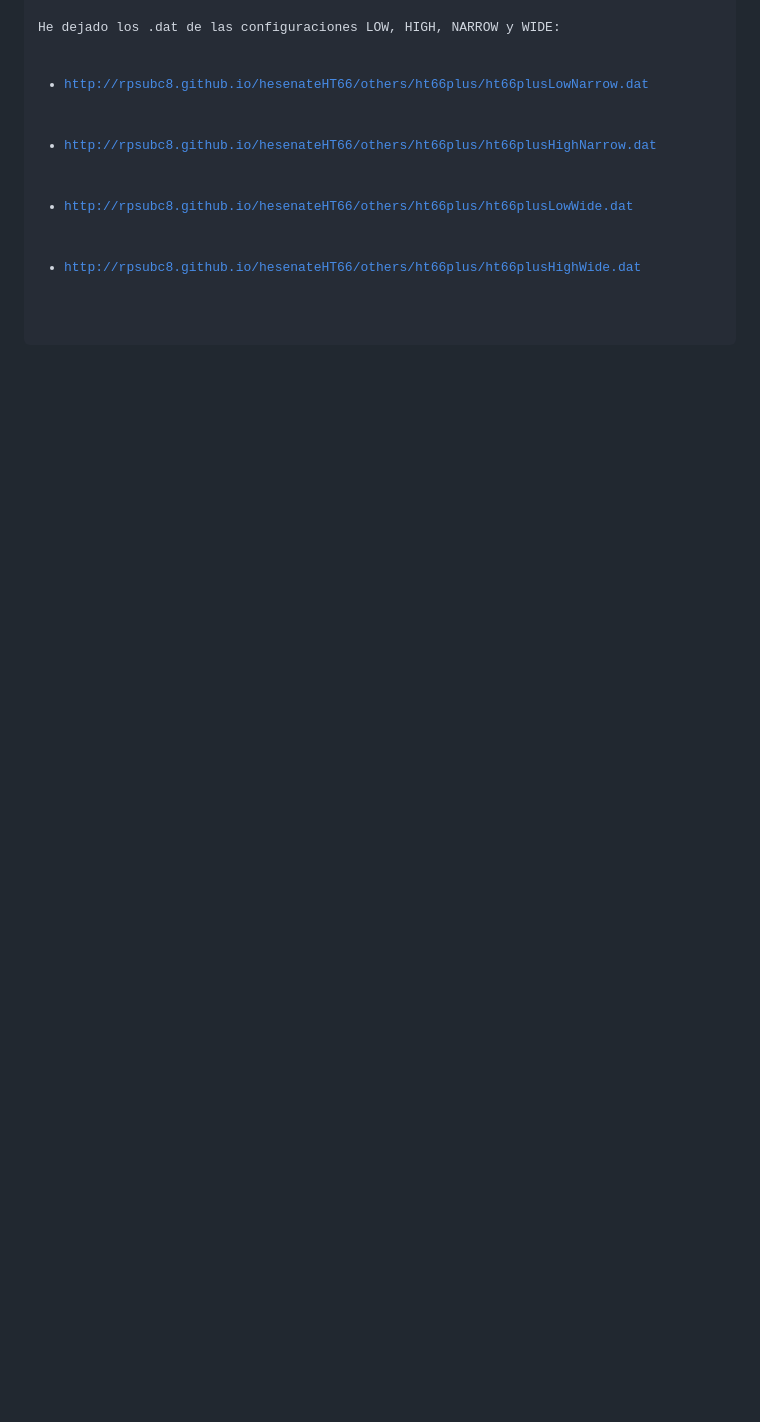
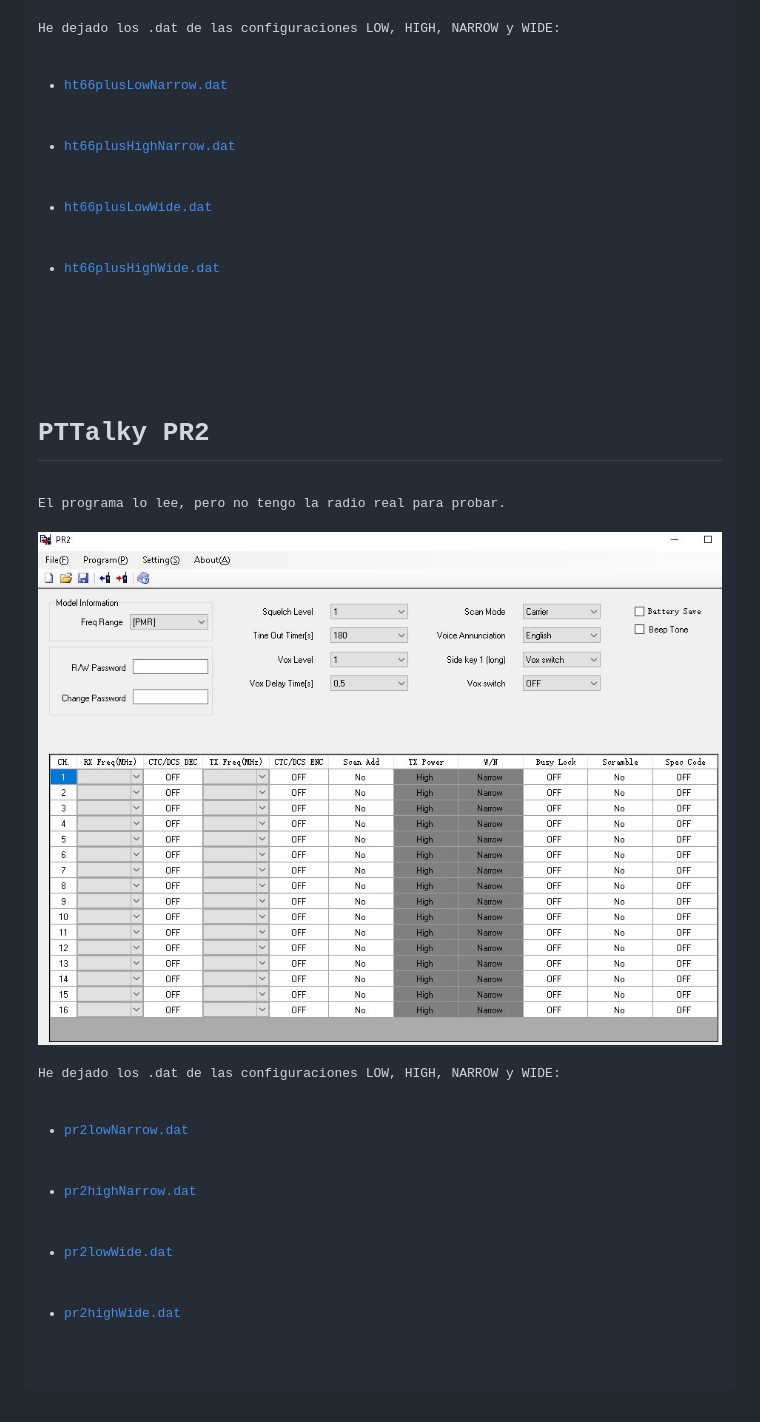
Before and after one commit to rpsubc8/hesenateHT66, a Markdown page: readmeSpanish.md, the part around the change. Drawn GitHub-style; blank space fills up the shorter version.

Commit message:
PTTalky PR2

```diff
--- a/readmeSpanish.md
+++ b/readmeSpanish.md
@@ -194,8 +194,20 @@ El programa lo lee, pero no tengo la radio real para probar.<br>
 <center><img src='https://raw.githubusercontent.com/rpsubc8/hesenateHT66/main/preview/previewht66high.jpg'></center>
 He dejado los .dat de las configuraciones LOW, HIGH, NARROW y WIDE:
 <ul>
- <li><a href='http://rpsubc8.github.io/hesenateHT66/others/ht66plus/ht66plusLowNarrow.dat'>http://rpsubc8.github.io/hesenateHT66/others/ht66plus/ht66plusLowNarrow.dat</li>
- <li><a href='http://rpsubc8.github.io/hesenateHT66/others/ht66plus/ht66plusHighNarrow.dat'>http://rpsubc8.github.io/hesenateHT66/others/ht66plus/ht66plusHighNarrow.dat</li>
- <li><a href='http://rpsubc8.github.io/hesenateHT66/others/ht66plus/ht66plusLowWide.dat'>http://rpsubc8.github.io/hesenateHT66/others/ht66plus/ht66plusLowWide.dat</li>
- <li><a href='http://rpsubc8.github.io/hesenateHT66/others/ht66plus/ht66plusHighWide.dat'>http://rpsubc8.github.io/hesenateHT66/others/ht66plus/ht66plusHighWide.dat</li>
+ <li><a href='http://rpsubc8.github.io/hesenateHT66/others/ht66plus/ht66plusLowNarrow.dat'>ht66plusLowNarrow.dat</li>
+ <li><a href='http://rpsubc8.github.io/hesenateHT66/others/ht66plus/ht66plusHighNarrow.dat'>ht66plusHighNarrow.dat</li>
+ <li><a href='http://rpsubc8.github.io/hesenateHT66/others/ht66plus/ht66plusLowWide.dat'>ht66plusLowWide.dat</li>
+ <li><a href='http://rpsubc8.github.io/hesenateHT66/others/ht66plus/ht66plusHighWide.dat'>ht66plusHighWide.dat</li>
 </ul>
+<br><br>
+
+<h1>PTTalky PR2</h1>
+El programa lo lee, pero no tengo la radio real para probar.<br>
+<center><img src='https://raw.githubusercontent.com/rpsubc8/hesenateHT66/main/preview/previewpr2high.jpg'></center>
+He dejado los .dat de las configuraciones LOW, HIGH, NARROW y WIDE:
+<ul>
+ <li><a href='http://rpsubc8.github.io/hesenateHT66/others/PTTalkyPR2/pr2lowNarrow.dat'>pr2lowNarrow.dat</li>
+ <li><a href='http://rpsubc8.github.io/hesenateHT66/others/PTTalkyPR2/pr2highNarrow.dat'>pr2highNarrow.dat</li>
+ <li><a href='http://rpsubc8.github.io/hesenateHT66/others/PTTalkyPR2/pr2lowWide.dat'>pr2lowWide.dat</li>
+ <li><a href='http://rpsubc8.github.io/hesenateHT66/others/PTTalkyPR2/pr2highWide.dat'>pr2highWide.dat</li>
+</ul>
```
